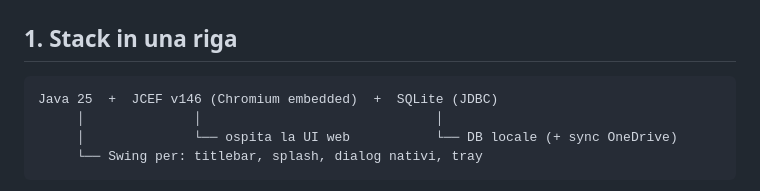
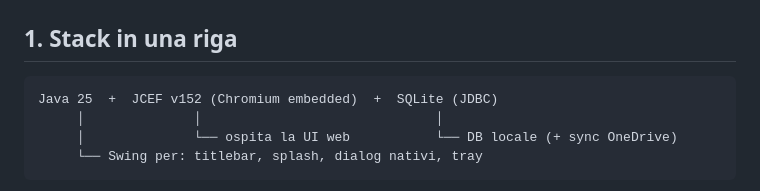
Before and after one commit to giongy/LucaMoneyManager, a Markdown page: docs/ARCHITECTURE.md, the part around the change. GitHub-like rendering.

````diff
--- a/docs/ARCHITECTURE.md
+++ b/docs/ARCHITECTURE.md
@@ -12,7 +12,7 @@
 ## 1. Stack in una riga
 
 ```
-Java 25  +  JCEF v146 (Chromium embedded)  +  SQLite (JDBC)
+Java 25  +  JCEF v152 (Chromium embedded)  +  SQLite (JDBC)
      │              │                              │
      │              └── ospita la UI web           └── DB locale (+ sync OneDrive)
      └── Swing per: titlebar, splash, dialog nativi, tray
````
Also changed, not shown: CLAUDE.md (+1 -1 lines), README.md (+1 -1 lines).
